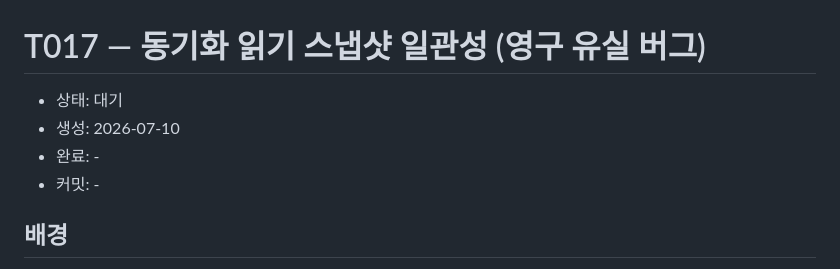
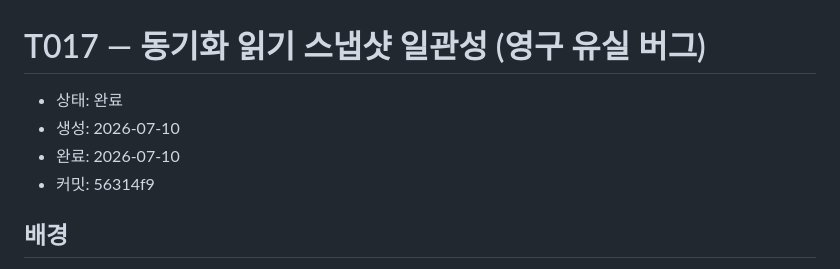
Before and after one commit to load28/tooday, a Markdown page: docs/tasks/T017-sync-read-snapshot-consistency.md, the part around one of its changes. Rendered like a GitHub page.

```diff
--- a/docs/tasks/T017-sync-read-snapshot-consistency.md
+++ b/docs/tasks/T017-sync-read-snapshot-consistency.md
@@ -1,9 +1,9 @@
 # T017 — 동기화 읽기 스냅샷 일관성 (영구 유실 버그)
 
-- 상태: 대기
+- 상태: 완료
 - 생성: 2026-07-10
-- 완료: -
-- 커밋: -
+- 완료: 2026-07-10
+- 커밋: 56314f9
 
 ## 배경
 
```
Also changed, not shown: other parts of docs/tasks/T017-sync-read-snapshot-consistency.md (+65 -5 lines), docs/tasks/index.md (+1 -1 lines).
